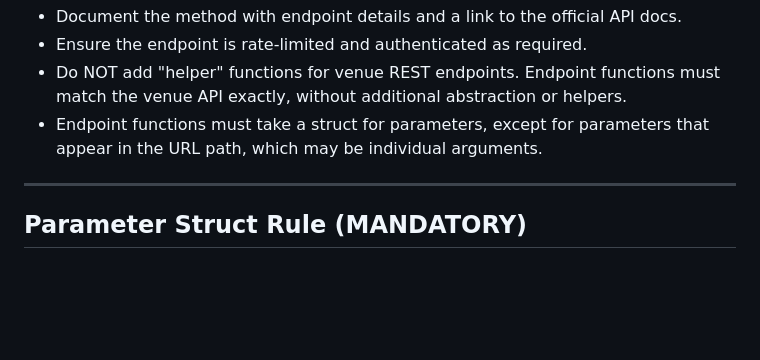
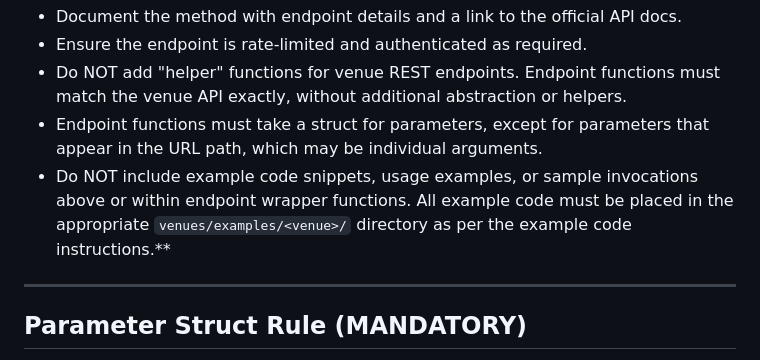
Before and after one commit to rosssaunders/ccrxt, a Markdown page: .github/instructions/rest.instructions.md, the part around one of its changes. Rendered like a GitHub page; blank space fills up the shorter version.

Commit message:
Update REST API instructions to clarify placement of example code snippets for better organization and adherence to guidelines.

```diff
--- a/.github/instructions/rest.instructions.md
+++ b/.github/instructions/rest.instructions.md
@@ -113,6 +111,7 @@ It also details documentation and code style requirements for all structs and fi
 - Ensure the endpoint is rate-limited and authenticated as required.
 - Do NOT add "helper" functions for venue REST endpoints. Endpoint functions must match the venue API exactly, without additional abstraction or helpers.
 - Endpoint functions must take a struct for parameters, except for parameters that appear in the URL path, which may be individual arguments.
+- Do NOT include example code snippets, usage examples, or sample invocations above or within endpoint wrapper functions. All example code must be placed in the appropriate `venues/examples/<venue>/` directory as per the example code instructions.**
 
 ---
 
```
Also changed, not shown: other parts of .github/instructions/rest.instructions.md (+0 -2 lines).
